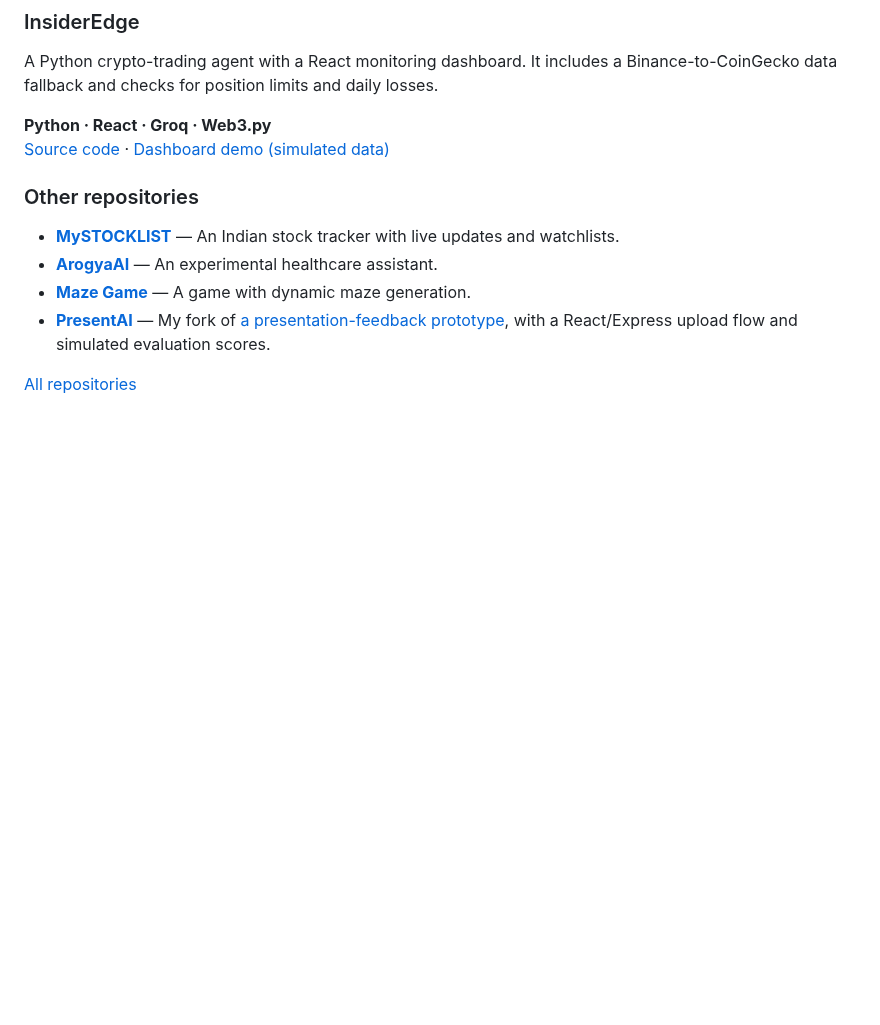
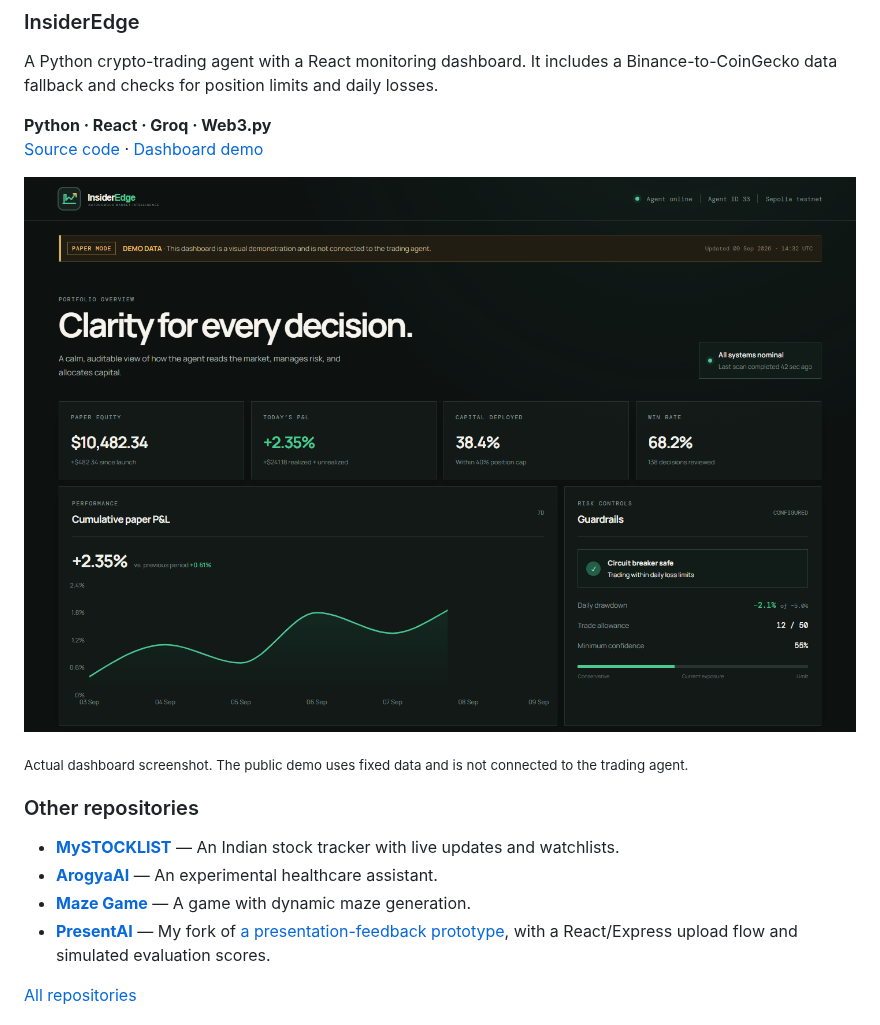
Before and after one commit to Xenon010101/Xenon010101, a Markdown page: README.md, the part around the change. GitHub-like rendering; pictures changed too: assets/insideredge-dashboard.png (added); blank space fills up the shorter version.

Commit message:
Revert "Remove InsiderEdge screenshot from profile"
This reverts commit acdc3797d7583dfedcc8ce858794043426753d71.

```diff
--- a/README.md
+++ b/README.md
@@ -27,7 +27,11 @@ A browser extension that hides YouTube recommendations, comments, and other dist
 A Python crypto-trading agent with a React monitoring dashboard. It includes a Binance-to-CoinGecko data fallback and checks for position limits and daily losses.
 
 **Python · React · Groq · Web3.py**
-[Source code](https://github.com/Xenon010101/InsiderEdge) · [Dashboard demo (simulated data)](https://xenon010101.github.io/InsiderEdge/)
+[Source code](https://github.com/Xenon010101/InsiderEdge) · [Dashboard demo](https://xenon010101.github.io/InsiderEdge/)
+
+[![InsiderEdge dashboard showing portfolio metrics, a performance chart, and risk controls. All displayed values are demonstration data.](assets/insideredge-dashboard.png)](https://xenon010101.github.io/InsiderEdge/)
+
+<sub>Actual dashboard screenshot. The public demo uses fixed data and is not connected to the trading agent.</sub>
 
 ### Other repositories
 
```
Also changed, not shown: assets/README.md (+1 -1 lines).
